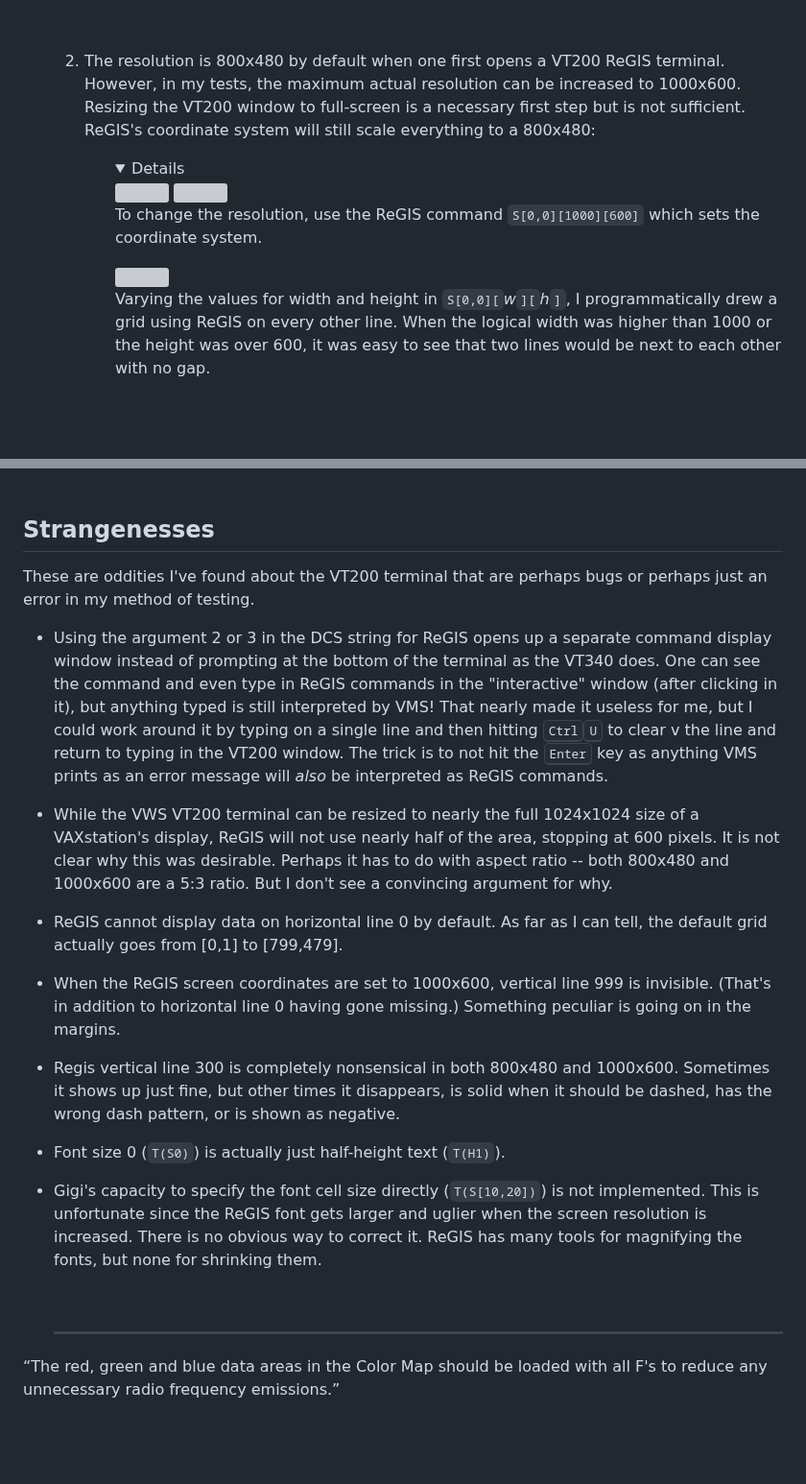
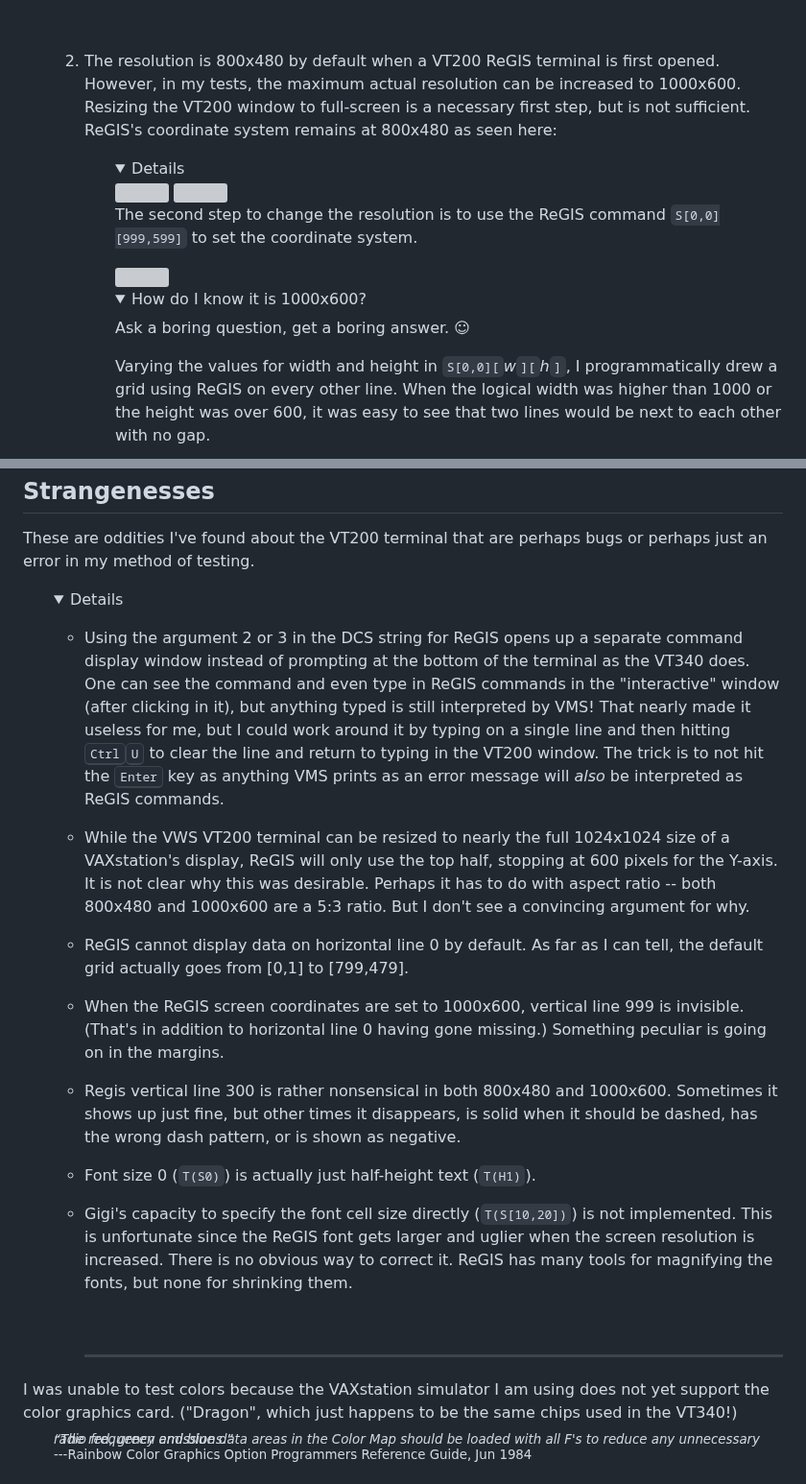
Before and after one commit to hackerb9/vt340test, a Markdown page: emulators/vwsvt200/README.md, 2 parts joined by grey strips. Shown at 96% size. Rendered like a GitHub page; folded sections open; blank space fills up the shorter version; grey boxes are pictures that could not be loaded.

Commit message:
VWS VT200 emulator at maximum resolution 1000x600

```diff
--- a/emulators/vwsvt200/README.md
+++ b/emulators/vwsvt200/README.md
@@ -60,11 +60,11 @@ terminal from DEC (that I know of).
    </details> </ul>
    <br clear=all>
 
-2. The resolution is 800x480 by default when one first opens a VT200
-   ReGIS terminal. However, in my tests, the maximum actual resolution
+2. The resolution is 800x480 by default when a VT200 ReGIS terminal is
+   first opened. However, in my tests, the maximum actual resolution
    can be increased to 1000x600. Resizing the VT200 window to
-   full-screen is a necessary first step but is not sufficient.
-   ReGIS's coordinate system will still scale everything to a 800x480:
+   full-screen is a necessary first step, but is not sufficient.
+   ReGIS's coordinate system remains at 800x480 as seen here:
 
    <ul>
    <details>
@@ -72,10 +72,14 @@ terminal from DEC (that I know of).
    <img src="vwsvt200-regis.png" width="40%">
    <img src="vwsvt200-fullscreenregis.png" width="40%">
 
-	To change the resolution, use the ReGIS command
-   `S[0,0][1000][600]` which sets the coordinate system.
+	The second step to change the resolution is to use the ReGIS command
+   `S[0,0][999,599]` to set the coordinate system.
 
    <img src="vwsvt200-fullscreenregis-1000x600.png" width="80%">
+
+   <details> <summary>How do I know it is 1000x600?</summary>
+
+   Ask a boring question, get a boring answer. ☺
 
    Varying the values for width and height in `S[0,0][`_w_`][`_h_`]`,
    I programmatically drew a grid using ReGIS on every other line.
@@ -103,14 +111,14 @@ perhaps bugs or perhaps just an error in my method of testing.
    in it), but anything typed is still interpreted by VMS! That nearly
    made it useless for me, but I could work around it by typing on a
    single line and then hitting <kbd>Ctrl</kbd><kbd>U</kbd> to clear
-v   the line and return to typing in the VT200 window. The trick is to
+   the line and return to typing in the VT200 window. The trick is to
    not hit the <kbd>Enter</kbd> key as anything VMS prints as an error
    message will _also_ be interpreted as ReGIS commands.
 
 * While the VWS VT200 terminal can be resized to nearly the full
-  1024x1024 size of a VAXstation's display, ReGIS will not use nearly
-  half of the area, stopping at 600 pixels. It is not clear why this
-  was desirable. Perhaps it has to do with aspect ratio -- both
+  1024x1024 size of a VAXstation's display, ReGIS will only use the
+  top half, stopping at 600 pixels for the Y-axis. It is not clear why
+  this was desirable. Perhaps it has to do with aspect ratio -- both
   800x480 and 1000x600 are a 5:3 ratio. But I don't see a convincing
   argument for why.
 
@@ -121,7 +129,7 @@ v   the line and return to typing in the VT200 window. The trick is to
   999 is invisible. (That's in addition to horizontal line 0 having
   gone missing.) Something peculiar is going on in the margins.
 
-* Regis vertical line 300 is completely nonsensical in both 800x480
+* Regis vertical line 300 is rather nonsensical in both 800x480
   and 1000x600. Sometimes it shows up just fine, but other times it
   disappears, is solid when it should be dashed, has the wrong dash
   pattern, or is shown as negative.
@@ -134,7 +142,16 @@ v   the line and return to typing in the VT200 window. The trick is to
   increased. There is no obvious way to correct it. ReGIS has many
   tools for magnifying the fonts, but none for shrinking them.
 
-  <br/><hr> <ul><sup><i>
+  <br/><hr>
+
+</details></ul>
+
+I was unable to test colors because the VAXstation simulator I am
+using does not yet support the color graphics card. ("Dragon", which
+just happens to be the same chips used in the VT340!)
+
+
+<ul><sup><i>
 
 “The red, green and blue data areas in the Color Map should be loaded
 with all F's to reduce any unnecessary radio frequency emissions.”
```
Also changed, not shown: other parts of emulators/vwsvt200/README.md (+4 -0 lines).
